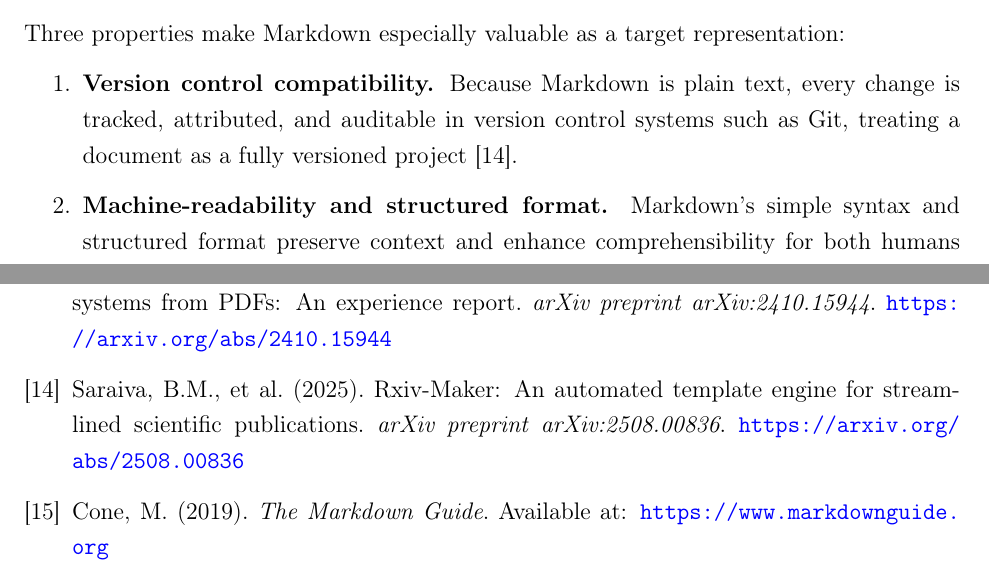
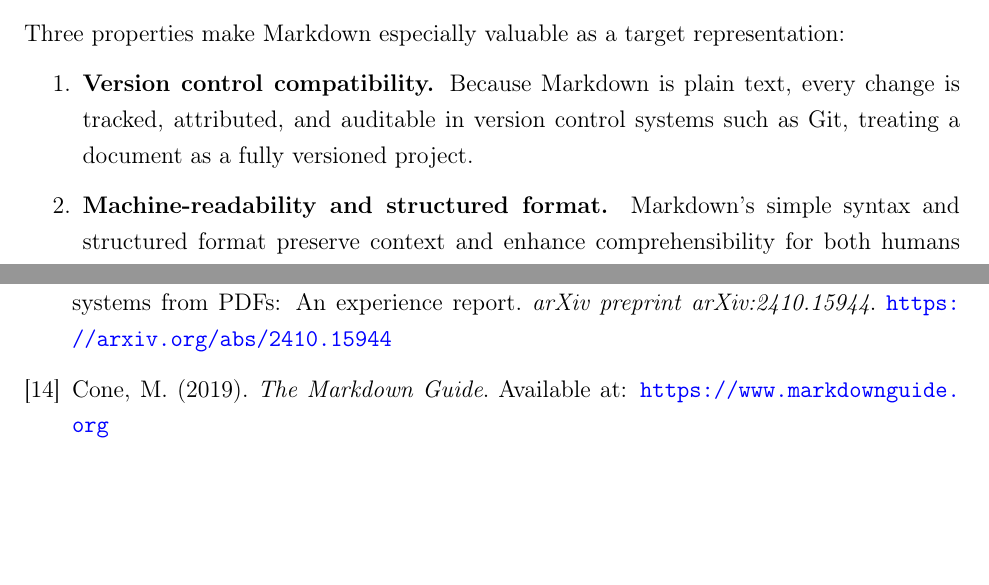
Before and after one commit to noormartini/pdf2md, a LaTeX thesis (Thesis_Paper/NoorMartini_Thesis.tex): two parts of pages 5 and 21 of 21, joined at a grey line, cut so that both start at the same text, the shorter picture padded with empty space. Compiled offline with pdfLaTeX.

Commit message:
Remove saraiva2025 citation from version control bullet point
The cited paper was about a LaTeX-to-arXiv tool unrelated to Git/Markdown
version control — the claim stands on its own without a citation.

Co-Authored-By: Claude Sonnet 4.6 <noreply@anthropic.com>

```diff
--- a/Thesis_Paper/NoorMartini_Thesis.tex
+++ b/Thesis_Paper/NoorMartini_Thesis.tex
@@ -149,8 +149,7 @@ Three properties make Markdown especially valuable as a target representation:
 \begin{enumerate}
   \item \textbf{Version control compatibility.} Because Markdown is plain text,
         every change is tracked, attributed, and auditable in version control
-        systems such as Git, treating a document as a fully versioned project
-        \cite{saraiva2025}.
+        systems such as Git, treating a document as a fully versioned project.
 
   \item \textbf{Machine-readability and structured format.} Markdown's simple
         syntax and structured format preserve context and enhance comprehensibility
@@ -874,12 +873,6 @@ An experience report.
 \textit{arXiv preprint arXiv:2410.15944}.
 \url{https://arxiv.org/abs/2410.15944}
 
-\bibitem{saraiva2025}
-Saraiva, B.M., et al. (2025).
-Rxiv-Maker: An automated template engine for streamlined scientific publications.
-\textit{arXiv preprint arXiv:2508.00836}.
-\url{https://arxiv.org/abs/2508.00836}
-
 \bibitem{cone2019}
 Cone, M. (2019).
 \textit{The Markdown Guide}.
```
Also changed, not shown: Thesis_Paper/NoorMartini_Thesis.tex (2 more changed lines).
